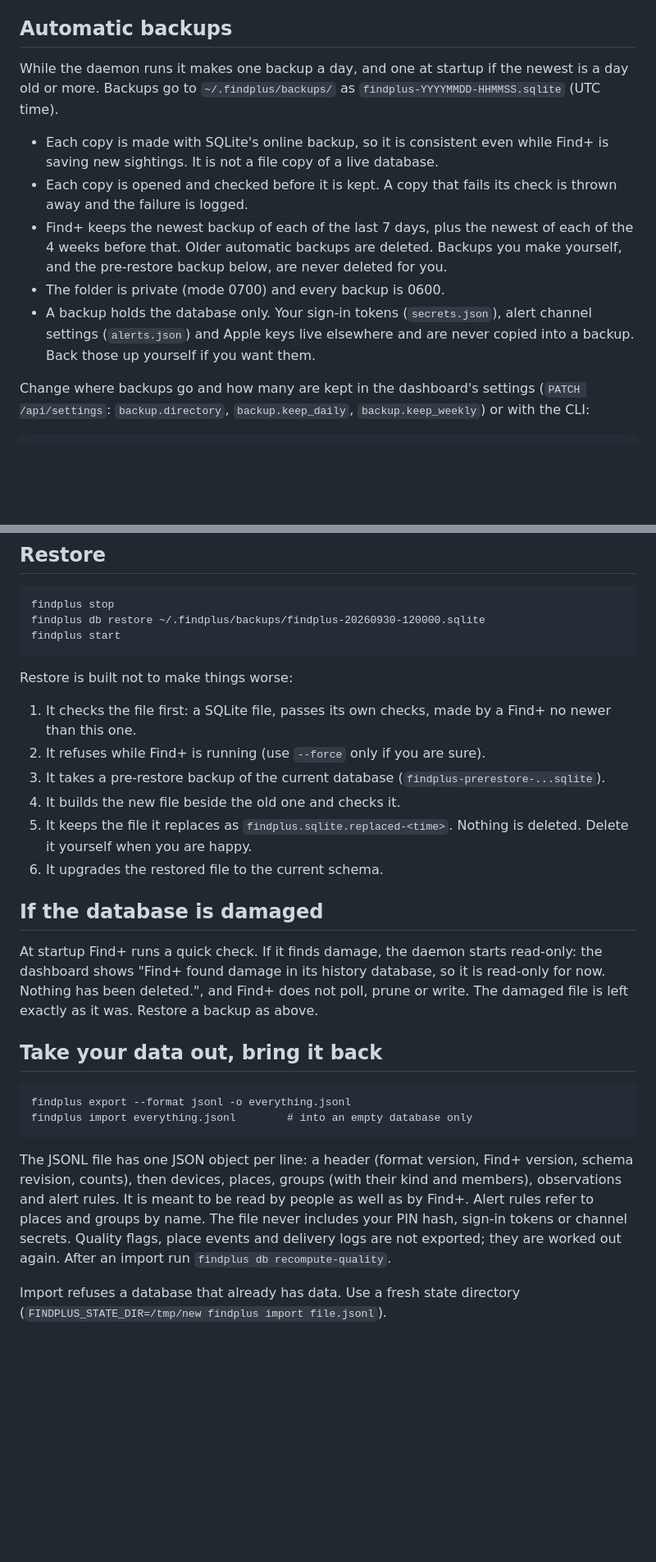
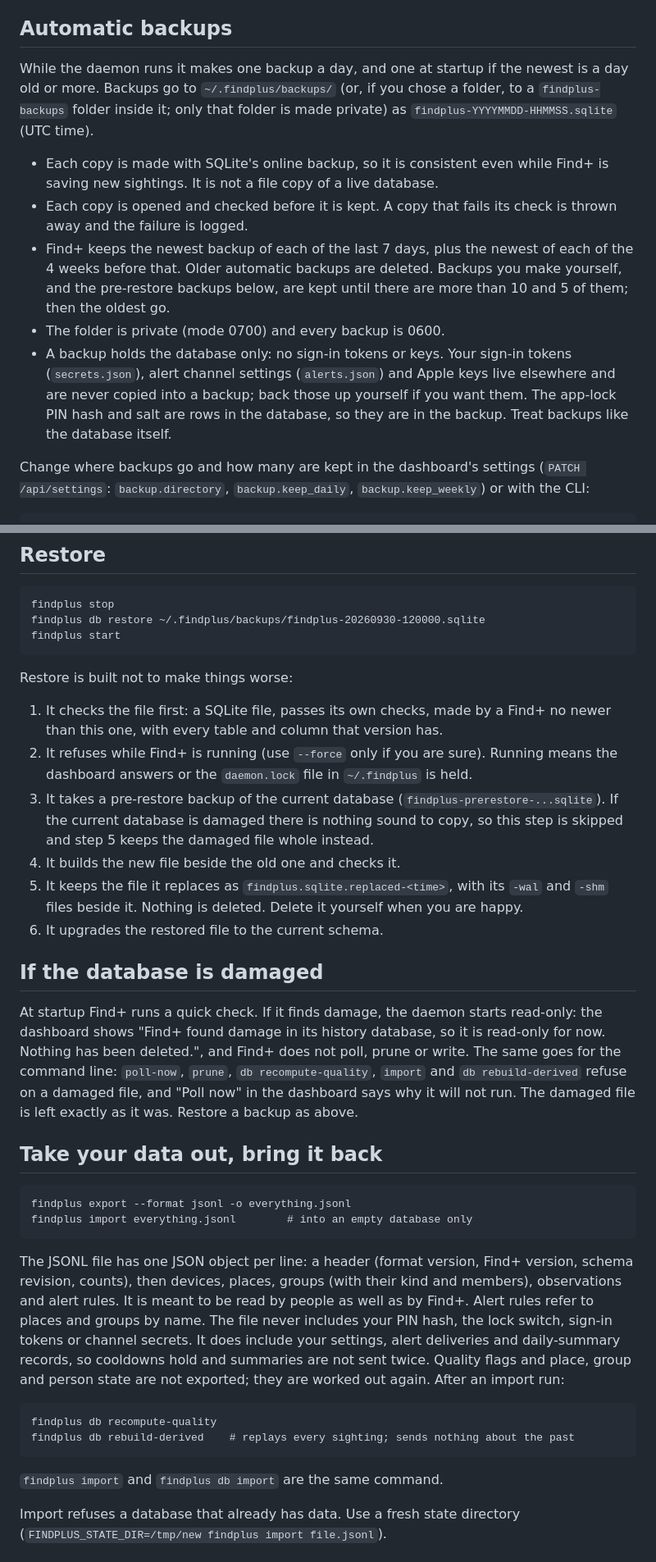
Before and after one commit to acamarata/findplus, a Markdown page: .github/wiki/Backup-and-restore.md, 2 parts joined by grey strips. Shown at 82% size. GitHub-like rendering; blank space fills up the shorter version.

````diff
--- a/.github/wiki/Backup-and-restore.md
+++ b/.github/wiki/Backup-and-restore.md
@@ -7,7 +7,8 @@ into a plain file you can read.
 ## Automatic backups
 
 While the daemon runs it makes one backup a day, and one at startup if the newest
-is a day old or more. Backups go to `~/.findplus/backups/` as
+is a day old or more. Backups go to `~/.findplus/backups/` (or, if you chose a folder,
+to a `findplus-backups` folder inside it; only that folder is made private) as
 `findplus-YYYYMMDD-HHMMSS.sqlite` (UTC time).
 
 - Each copy is made with SQLite's online backup, so it is consistent even while
@@ -16,11 +17,14 @@ is a day old or more. Backups go to `~/.findplus/backups/` as
   is thrown away and the failure is logged.
 - Find+ keeps the newest backup of each of the last 7 days, plus the newest of
   each of the 4 weeks before that. Older automatic backups are deleted. Backups
-  you make yourself, and the pre-restore backup below, are never deleted for you.
+  you make yourself, and the pre-restore backups below, are kept until there are more
+  than 10 and 5 of them; then the oldest go.
 - The folder is private (mode 0700) and every backup is 0600.
-- A backup holds the database only. Your sign-in tokens (`secrets.json`), alert
-  channel settings (`alerts.json`) and Apple keys live elsewhere and are never
-  copied into a backup. Back those up yourself if you want them.
+- A backup holds the database only: no sign-in tokens or keys. Your sign-in tokens
+  (`secrets.json`), alert channel settings (`alerts.json`) and Apple keys live
+  elsewhere and are never copied into a backup; back those up yourself if you want
+  them. The app-lock PIN hash and salt are rows in the database, so they are in the
+  backup. Treat backups like the database itself.
 
 Change where backups go and how many are kept in the dashboard's settings
 (`PATCH /api/settings`: `backup.directory`, `backup.keep_daily`,
@@ -61,13 +65,17 @@ findplus start
 Restore is built not to make things worse:
 
 1. It checks the file first: a SQLite file, passes its own checks, made by a
-   Find+ no newer than this one.
-2. It refuses while Find+ is running (use `--force` only if you are sure).
+   Find+ no newer than this one, with every table and column that version has.
+2. It refuses while Find+ is running (use `--force` only if you are sure). Running
+   means the dashboard answers or the `daemon.lock` file in `~/.findplus` is held.
 3. It takes a pre-restore backup of the current database
-   (`findplus-prerestore-...sqlite`).
+   (`findplus-prerestore-...sqlite`). If the current database is damaged there is
+   nothing sound to copy, so this step is skipped and step 5 keeps the damaged file
+   whole instead.
 4. It builds the new file beside the old one and checks it.
-5. It keeps the file it replaces as `findplus.sqlite.replaced-<time>`. Nothing is
-   deleted. Delete it yourself when you are happy.
+5. It keeps the file it replaces as `findplus.sqlite.replaced-<time>`, with its
+   `-wal` and `-shm` files beside it. Nothing is deleted. Delete it yourself when you
+   are happy.
 6. It upgrades the restored file to the current schema.
 
 ## If the database is damaged
@@ -75,7 +83,9 @@ Restore is built not to make things worse:
 At startup Find+ runs a quick check. If it finds damage, the daemon starts
 read-only: the dashboard shows "Find+ found damage in its history database, so
 it is read-only for now. Nothing has been deleted.", and Find+ does not poll,
-prune or write. The damaged file is left exactly as it was. Restore a backup as
+prune or write. The same goes for the command line: `poll-now`, `prune`,
+`db recompute-quality`, `import` and `db rebuild-derived` refuse on a damaged file,
+and "Poll now" in the dashboard says why it will not run. The damaged file is left exactly as it was. Restore a backup as
 above.
 
 ## Take your data out, bring it back
@@ -89,9 +99,17 @@ The JSONL file has one JSON object per line: a header (format version, Find+
 version, schema revision, counts), then devices, places, groups (with their kind
 and members), observations and alert rules. It is meant to be read by people as
 well as by Find+. Alert rules refer to places and groups by name. The file never
-includes your PIN hash, sign-in tokens or channel secrets. Quality flags, place
-events and delivery logs are not exported; they are worked out again. After an
-import run `findplus db recompute-quality`.
+includes your PIN hash, the lock switch, sign-in tokens or channel secrets. It
+does include your settings, alert deliveries and daily-summary records, so
+cooldowns hold and summaries are not sent twice. Quality flags and place, group and
+person state are not exported; they are worked out again. After an import run:
+
+```
+findplus db recompute-quality
+findplus db rebuild-derived    # replays every sighting; sends nothing about the past
+```
+
+`findplus import` and `findplus db import` are the same command.
 
 Import refuses a database that already has data. Use a fresh state directory
 (`FINDPLUS_STATE_DIR=/tmp/new findplus import file.jsonl`).
````
Also changed, not shown: CHANGELOG.md (+25 -1 lines).
